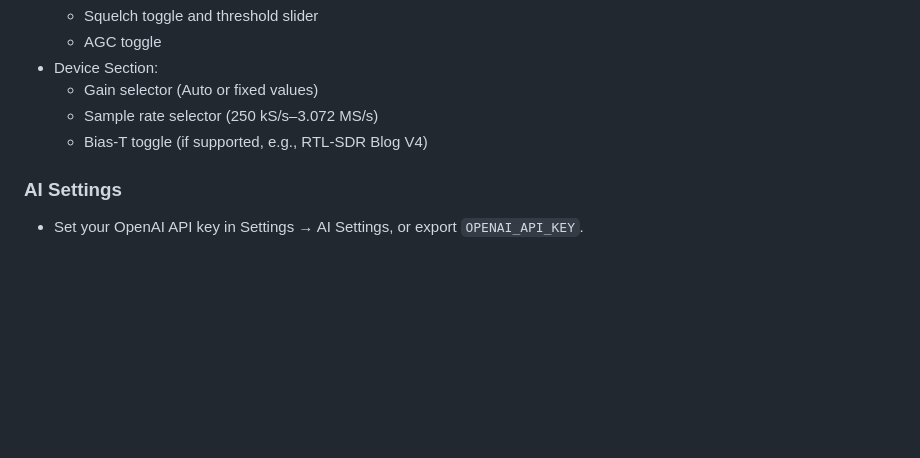
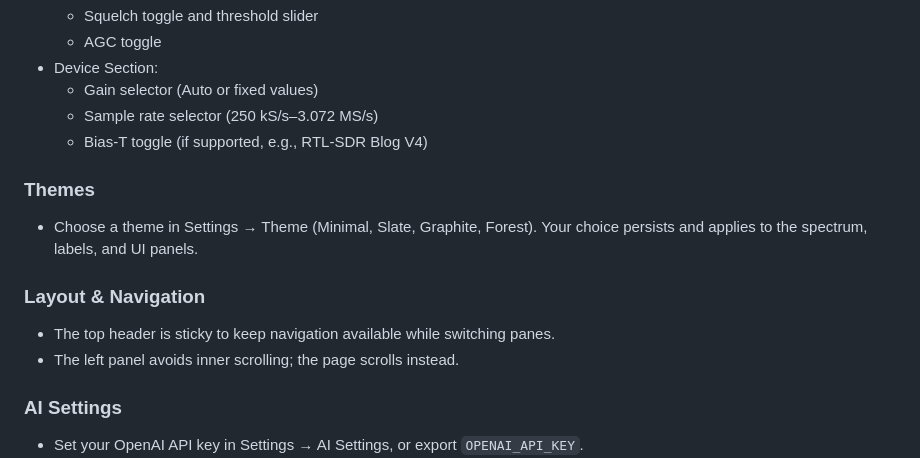
Before and after one commit to woody9k/AI-Radio, a Markdown page: README.md, the part around the change. Drawn GitHub-style; blank space fills up the shorter version.

Commit message:
Docs: add Themes section and layout notes; confirm scripts for fresh start

```diff
--- a/README.md
+++ b/README.md
@@ -154,6 +154,13 @@ This checks conformance (lint/format), applies fixes, optionally tests device/AI
   - Sample rate selector (250 kS/s–3.072 MS/s)
   - Bias‑T toggle (if supported, e.g., RTL‑SDR Blog V4)
 
+### Themes
+- Choose a theme in Settings → Theme (Minimal, Slate, Graphite, Forest). Your choice persists and applies to the spectrum, labels, and UI panels.
+
+### Layout & Navigation
+- The top header is sticky to keep navigation available while switching panes.
+- The left panel avoids inner scrolling; the page scrolls instead.
+
 ### AI Settings
 - Set your OpenAI API key in Settings → AI Settings, or export `OPENAI_API_KEY`.
 - Chat panel (right side) sends commands to `/api/ai/command`.
```
